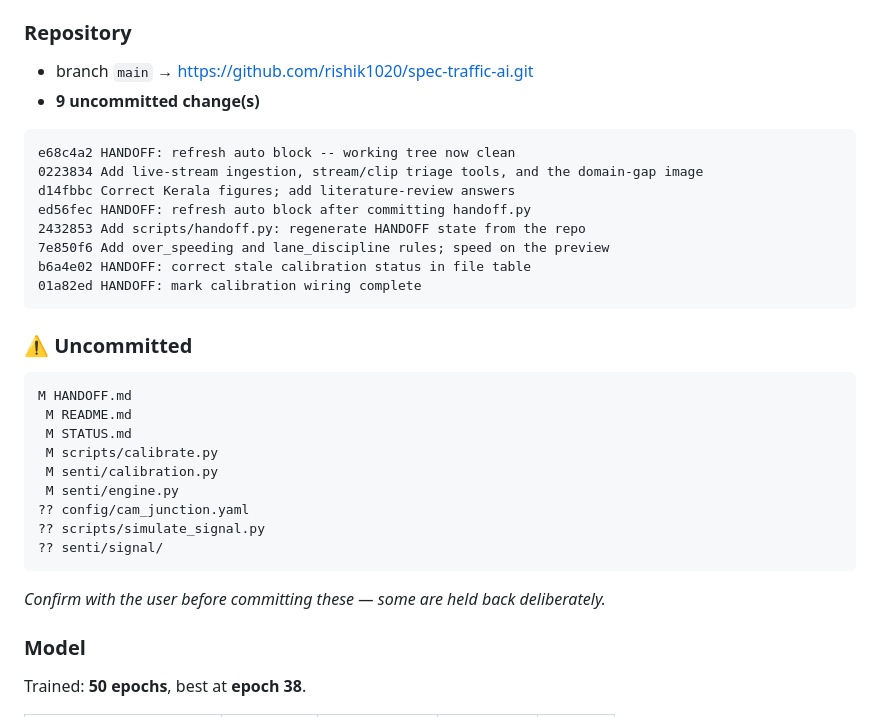
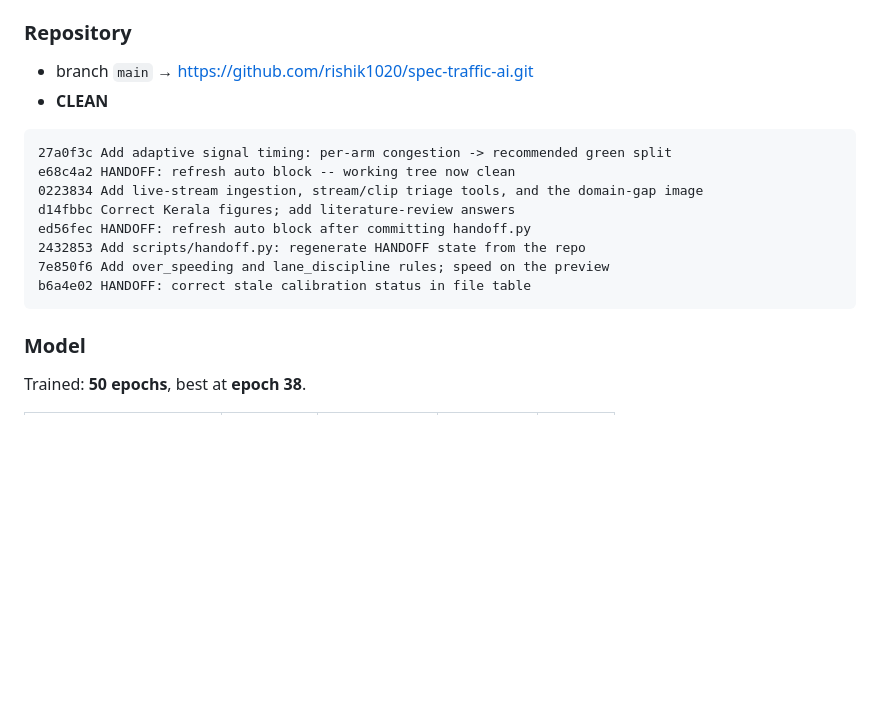
Before and after one commit to rishik1020/spec-traffic-ai, a Markdown page: HANDOFF.md, the part around one of its changes. Drawn GitHub-style; blank space fills up the shorter version.

Commit message:
HANDOFF: refresh auto block after the signal-timing commit

````diff
--- a/HANDOFF.md
+++ b/HANDOFF.md
@@ -17,9 +17,10 @@ Companion docs: [`STATUS.md`](STATUS.md) (roadmap) · [`PRESENTATION_NOTES.md`](
 ### Repository
 
 - branch `main` → https://github.com/rishik1020/spec-traffic-ai.git
-- **9 uncommitted change(s)**
+- **CLEAN**
 
 ```
+27a0f3c Add adaptive signal timing: per-arm congestion -> recommended green split
 e68c4a2 HANDOFF: refresh auto block -- working tree now clean
 0223834 Add live-stream ingestion, stream/clip triage tools, and the domain-gap image
 d14fbbc Correct Kerala figures; add literature-review answers
@@ -27,24 +28,7 @@ ed56fec HANDOFF: refresh auto block after committing handoff.py
 2432853 Add scripts/handoff.py: regenerate HANDOFF state from the repo
 7e850f6 Add over_speeding and lane_discipline rules; speed on the preview
 b6a4e02 HANDOFF: correct stale calibration status in file table
-01a82ed HANDOFF: mark calibration wiring complete
 ```
-
-### ⚠️ Uncommitted
-
-```
-M HANDOFF.md
- M README.md
- M STATUS.md
- M scripts/calibrate.py
- M senti/calibration.py
- M senti/engine.py
-?? config/cam_junction.yaml
-?? scripts/simulate_signal.py
-?? senti/signal/
-```
-
-_Confirm with the user before committing these — some are held back deliberately._
 
 ### Model
 
````
Also changed, not shown: other parts of HANDOFF.md (+1 -1 lines).
